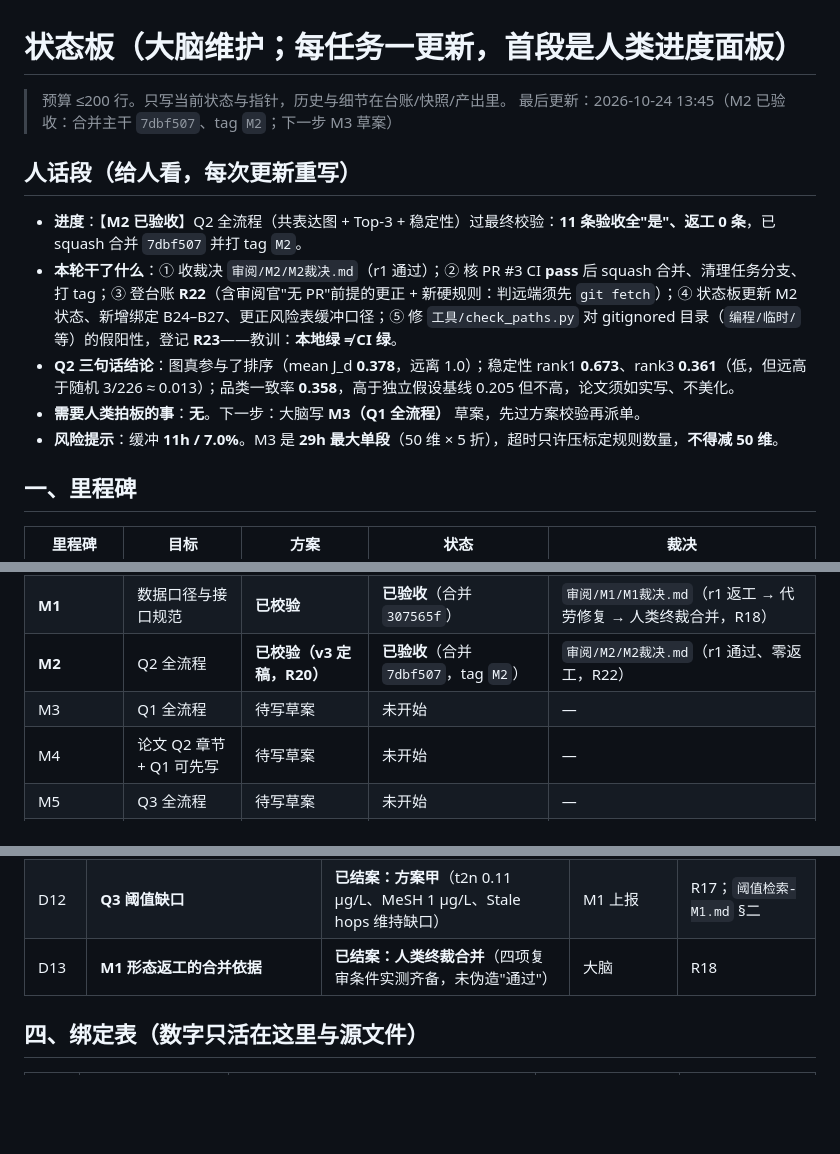
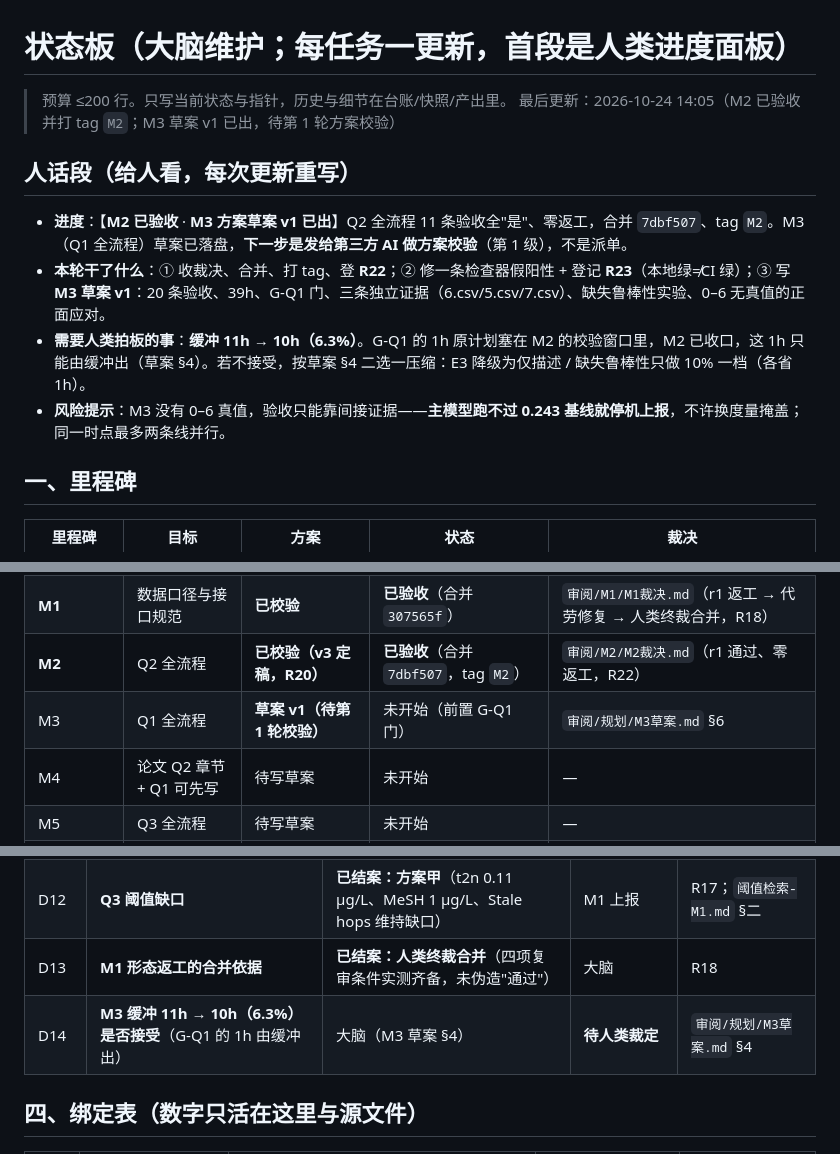
Before and after one commit to sy616313/MatherCup, a Markdown page: 状态板.md, 3 parts joined by grey strips. Rendered like a GitHub page; blank space fills up the shorter version.

```diff
--- a/状态板.md
+++ b/状态板.md
@@ -1,15 +1,14 @@
 # 状态板（大脑维护；每任务一更新，首段是人类进度面板）
 
 > 预算 ≤200 行。只写当前状态与指针，历史与细节在台账/快照/产出里。
-> 最后更新：2026-10-24 13:45（M2 已验收：合并主干 `7dbf507`、tag `M2`；下一步 M3 草案）
+> 最后更新：2026-10-24 14:05（M2 已验收并打 tag `M2`；M3 草案 v1 已出，待第 1 轮方案校验）
 
 ## 人话段（给人看，每次更新重写）
 
-- **进度**：【**M2 已验收**】Q2 全流程（共表达图 + Top-3 + 稳定性）过最终校验：**11 条验收全"是"、返工 0 条**，已 squash 合并 `7dbf507` 并打 tag `M2`。
-- **本轮干了什么**：① 收裁决 `审阅/M2/M2裁决.md`（r1 通过）；② 核 PR #3 CI **pass** 后 squash 合并、清理任务分支、打 tag；③ 登台账 **R22**（含审阅官"无 PR"前提的更正 + 新硬规则：判远端须先 `git fetch`）；④ 状态板更新 M2 状态、新增绑定 B24–B27、更正风险表缓冲口径；⑤ 修 `工具/check_paths.py` 对 gitignored 目录（`编程/临时/` 等）的假阳性，登记 **R23**——教训：**本地绿 ≠ CI 绿**。
-- **Q2 三句话结论**：图真参与了排序（mean J_d **0.378**，远离 1.0）；稳定性 rank1 **0.673**、rank3 **0.361**（低，但远高于随机 3/226 ≈ 0.013）；品类一致率 **0.358**，高于独立假设基线 0.205 但不高，论文须如实写、不美化。
-- **需要人类拍板的事**：**无**。下一步：大脑写 **M3（Q1 全流程）** 草案，先过方案校验再派单。
-- **风险提示**：缓冲 **11h / 7.0%**。M3 是 **29h 最大单段**（50 维 × 5 折），超时只许压标定规则数量，**不得减 50 维**。
+- **进度**：【**M2 已验收** · **M3 方案草案 v1 已出**】Q2 全流程 11 条验收全"是"、零返工，合并 `7dbf507`、tag `M2`。M3（Q1 全流程）草案已落盘，**下一步是发给第三方 AI 做方案校验**（第 1 级），不是派单。
+- **本轮干了什么**：① 收裁决、合并、打 tag、登 **R22**；② 修一条检查器假阳性 + 登记 **R23**（本地绿≠CI 绿）；③ 写 **M3 草案 v1**：20 条验收、39h、G-Q1 门、三条独立证据（6.csv/5.csv/7.csv）、缺失鲁棒性实验、0–6 无真值的正面应对。
+- **需要人类拍板的事**：**缓冲 11h → 10h（6.3%）**。G-Q1 的 1h 原计划塞在 M2 的校验窗口里，M2 已收口，这 1h 只能由缓冲出（草案 §4）。若不接受，按草案 §4 二选一压缩：E3 降级为仅描述 / 缺失鲁棒性只做 10% 一档（各省 1h）。
+- **风险提示**：M3 没有 0–6 真值，验收只能靠间接证据——**主模型跑不过 0.243 基线就停机上报**，不许换度量掩盖；同一时点最多两条线并行。
 
 ## 一、里程碑
 
@@ -20,7 +19,7 @@
 | T0 前置分析 v3 | 里程碑方案 | **已校验** | 已验收 | `M1草案.md` §6 第 2 轮 |
 | **M1** | 数据口径与接口规范 | **已校验** | **已验收**（合并 `307565f`） | `审阅/M1/M1裁决.md`（r1 返工 → 代劳修复 → 人类终裁合并，R18） |
 | **M2** | Q2 全流程 | **已校验（v3 定稿，R20）** | **已验收**（合并 `7dbf507`，tag `M2`） | `审阅/M2/M2裁决.md`（r1 通过、零返工，R22） |
-| M3 | Q1 全流程 | 待写草案 | 未开始 | — |
+| M3 | Q1 全流程 | **草案 v1（待第 1 轮校验）** | 未开始（前置 G-Q1 门） | `审阅/规划/M3草案.md` §6 |
 | M4 | 论文 Q2 章节 + Q1 可先写 | 待写草案 | 未开始 | — |
 | M5 | Q3 全流程 | 待写草案 | 未开始 | — |
 | M6 | 论文 Q1 章节定稿 | 待写草案 | 未开始 | — |
@@ -53,6 +52,7 @@
 | D11 | **变换底数** | **已结案：底数 = log10**（37 列 `x=log10 y` 精确成立、70/70 优于 ln） | 校验第 1 轮问题 1 | `建模/产出/口径规范-M1.md` |
 | D12 | **Q3 阈值缺口** | **已结案：方案甲**（t2n 0.11 µg/L、MeSH 1 µg/L、Stale hops 维持缺口） | M1 上报 | R17；`阈值检索-M1.md` §二 |
 | D13 | **M1 形态返工的合并依据** | **已结案：人类终裁合并**（四项复审条件实测齐备，未伪造"通过"） | 大脑 | R18 |
+| D14 | **M3 缓冲 11h → 10h（6.3%）是否接受**（G-Q1 的 1h 由缓冲出） | 大脑（M3 草案 §4） | **待人类裁定** | `审阅/规划/M3草案.md` §4 |
 
 ## 四、绑定表（数字只活在这里与源文件）
 
```
Also changed, not shown: 审阅/规划/M3草案.md (added, +243 -0 lines).
